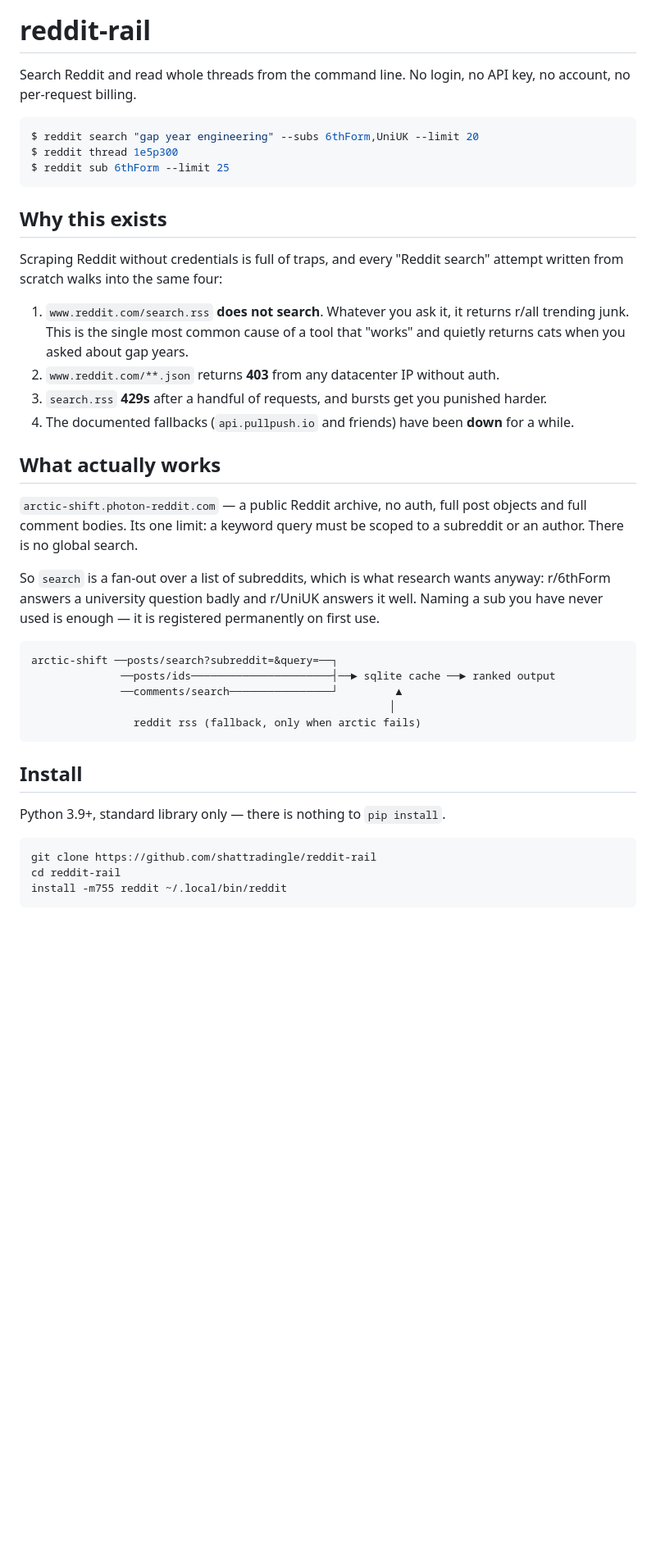
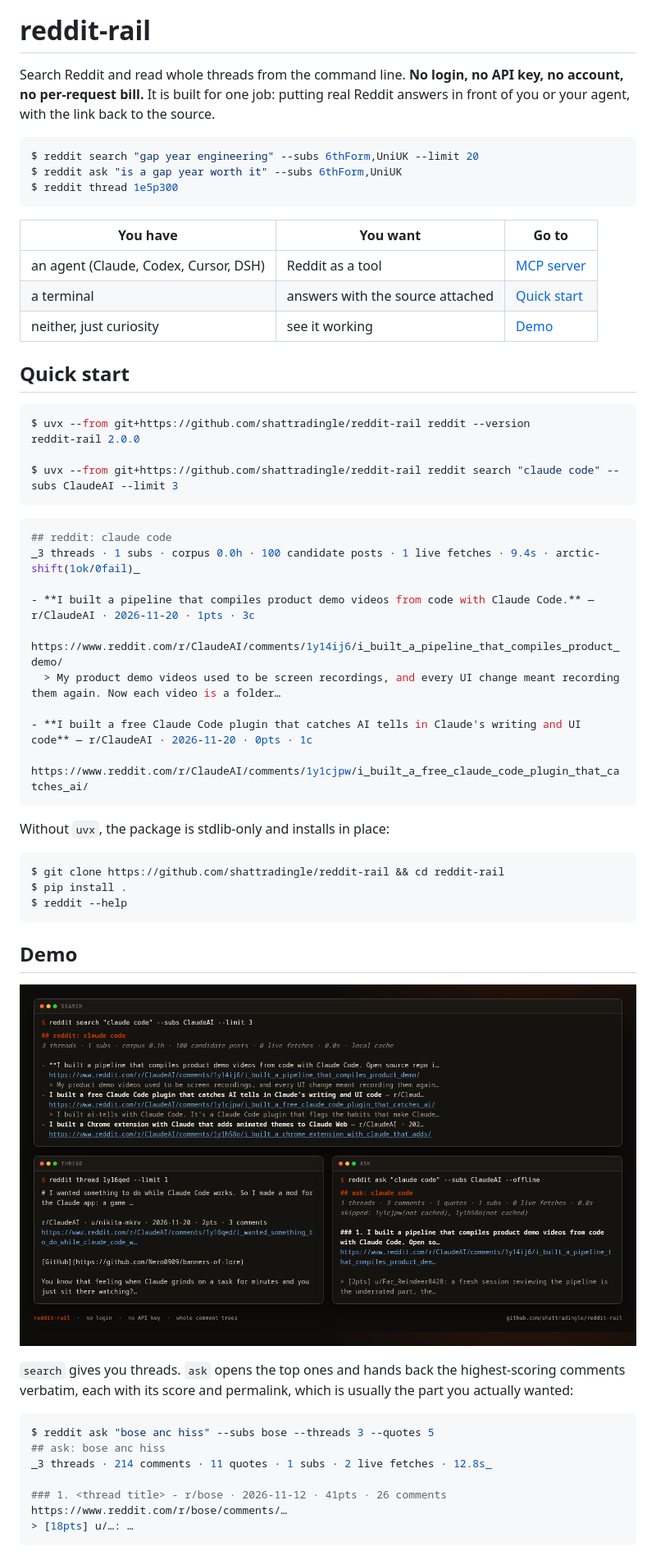
Before and after one commit to shattradingle/reddit-rail, a Markdown page: README.md, the part around one of its changes. Shown at 82% size. Drawn GitHub-style; pictures changed too: docs/shots/demo.png (added); blank space fills up the shorter version.

````diff
--- a/README.md
+++ b/README.md
@@ -1,50 +3,61 @@
 # reddit-rail
 
-Search Reddit and read whole threads from the command line. No login, no API key, no
-account, no per-request billing.
+Search Reddit and read whole threads from the command line. **No login, no API key, no account, no per-request bill.** It is built for one job: putting real Reddit answers in front of you or your agent, with the link back to the source.
 
 ```console
 $ reddit search "gap year engineering" --subs 6thForm,UniUK --limit 20
+$ reddit ask "is a gap year worth it" --subs 6thForm,UniUK
 $ reddit thread 1e5p300
-$ reddit sub 6thForm --limit 25
 ```
 
-## Why this exists
+| You have | You want | Go to |
+| --- | --- | --- |
+| an agent (Claude, Codex, Cursor, DSH) | Reddit as a tool | [MCP server](#mcp-server) |
+| a terminal | answers with the source attached | [Quick start](#quick-start) |
+| neither, just curiosity | see it working | [Demo](#demo) |
 
-Scraping Reddit without credentials is full of traps, and every "Reddit search" attempt
-written from scratch walks into the same four:
+## Quick start
 
-1. `www.reddit.com/search.rss` **does not search**. Whatever you ask it, it returns
-   r/all trending junk. This is the single most common cause of a tool that "works" and
-   quietly returns cats when you asked about gap years.
-2. `www.reddit.com/**.json` returns **403** from any datacenter IP without auth.
-3. `search.rss` **429s** after a handful of requests, and bursts get you punished harder.
-4. The documented fallbacks (`api.pullpush.io` and friends) have been **down** for a while.
+```console
+$ uvx --from git+https://github.com/shattradingle/reddit-rail reddit --version
+reddit-rail 2.0.0
 
-## What actually works
-
-`arctic-shift.photon-reddit.com` — a public Reddit archive, no auth, full post objects and
-full comment bodies. Its one limit: a keyword query must be scoped to a subreddit or an
-author. There is no global search.
-
-So `search` is a fan-out over a list of subreddits, which is what research wants anyway:
-r/6thForm answers a university question badly and r/UniUK answers it well. Naming a sub you
-have never used is enough — it is registered permanently on first use.
-
-```
-arctic-shift ──posts/search?subreddit=&query=──┐
-              ──posts/ids──────────────────────┤──► sqlite cache ──► ranked output
-              ──comments/search────────────────┘         ▲
-                                                        │
-                reddit rss (fallback, only when arctic fails)
+$ uvx --from git+https://github.com/shattradingle/reddit-rail reddit search "claude code" --subs ClaudeAI --limit 3
 ```
 
-## Install
+```console
+## reddit: claude code
+_3 threads · 1 subs · corpus 0.0h · 100 candidate posts · 1 live fetches · 9.4s · arctic-shift(1ok/0fail)_
 
-Python 3.9+, standard library only — there is nothing to `pip install`.
+- **I built a pipeline that compiles product demo videos from code with Claude Code.** — r/ClaudeAI · 2026-11-20 · 1pts · 3c
+  https://www.reddit.com/r/ClaudeAI/comments/1y14ij6/i_built_a_pipeline_that_compiles_product_demo/
+  > My product demo videos used to be screen recordings, and every UI change meant recording them again. Now each video is a folder…
+
+- **I built a free Claude Code plugin that catches AI tells in Claude's writing and UI code** — r/ClaudeAI · 2026-11-20 · 0pts · 1c
+  https://www.reddit.com/r/ClaudeAI/comments/1y1cjpw/i_built_a_free_claude_code_plugin_that_catches_ai/
+```
+
+Without `uvx`, the package is stdlib-only and installs in place:
 
 ```console
-git clone https://github.com/shattradingle/reddit-rail
-cd reddit-rail
-install -m755 reddit ~/.local/bin/reddit
+$ git clone https://github.com/shattradingle/reddit-rail && cd reddit-rail
+$ pip install .
+$ reddit --help
 ```
+
+## Demo
+
+![reddit search, thread and ask - real output](docs/shots/demo.png)
+
+`search` gives you threads. `ask` opens the top ones and hands back the highest-scoring comments verbatim, each with its score and permalink, which is usually the part you actually wanted:
+
+```console
+$ reddit ask "bose anc hiss" --subs bose --threads 3 --quotes 5
+## ask: bose anc hiss
+_3 threads · 214 comments · 11 quotes · 1 subs · 2 live fetches · 12.8s_
+
+### 1. <thread title> - r/bose · 2026-11-12 · 41pts · 26 comments
+https://www.reddit.com/r/bose/comments/…
+> [18pts] u/…: …
+```
+
````
Also changed, not shown: other parts of README.md (+139 -37 lines), CHANGELOG.md (added, +31 -0 lines), docs/architecture.md (added, +68 -0 lines), skills/reddit-research/SKILL.md (added, +56 -0 lines), 11 other files.
